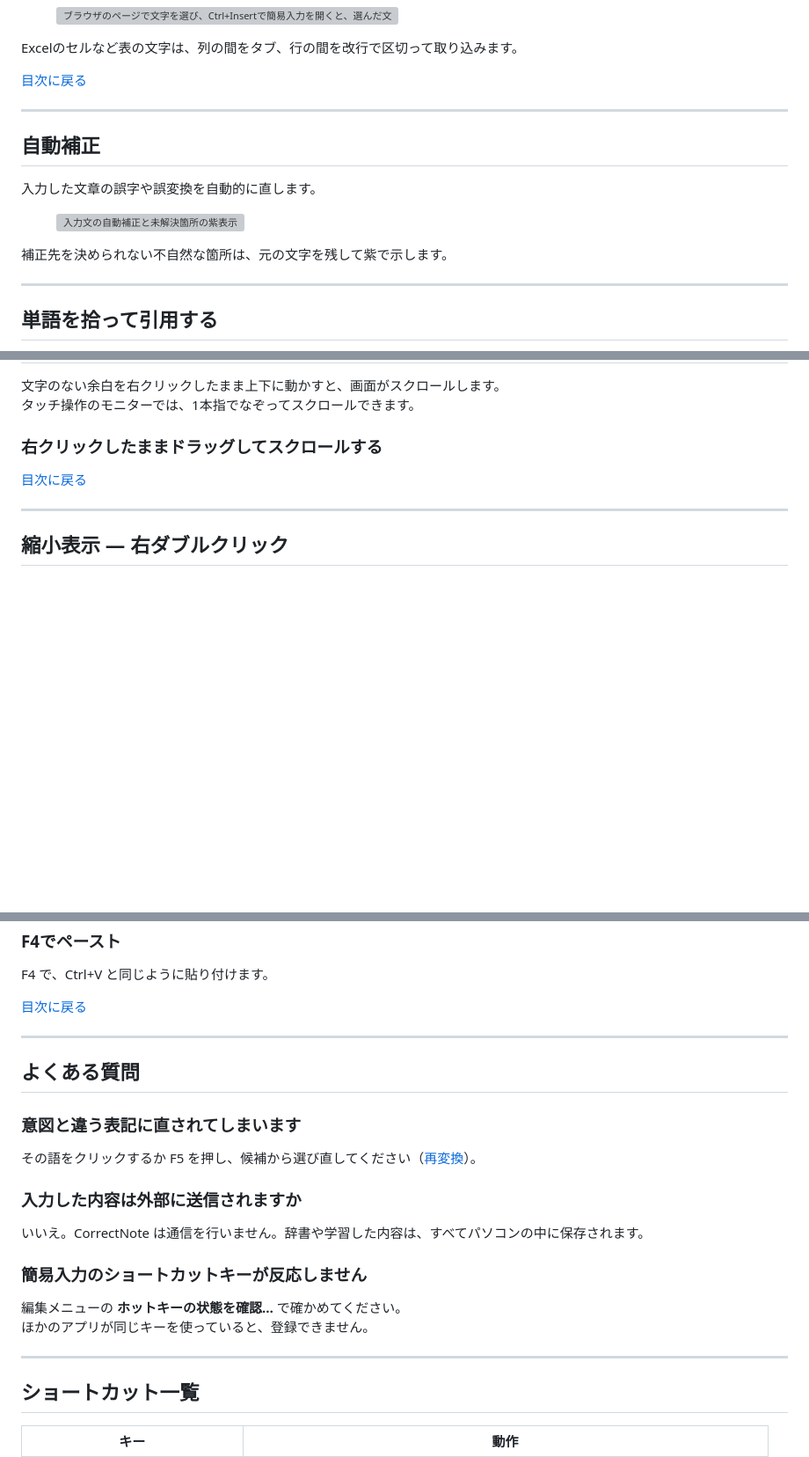
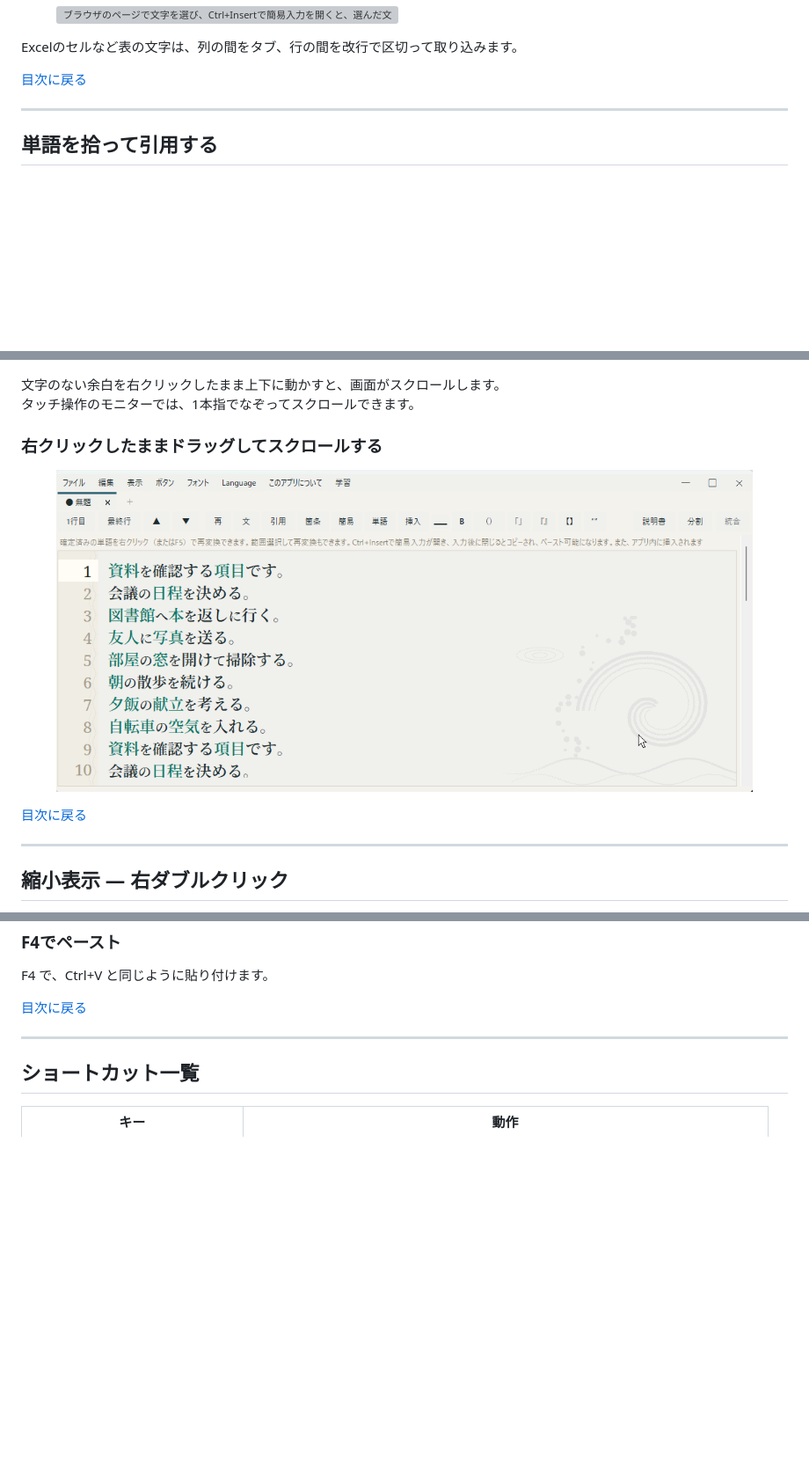
Before and after one commit to highbridge742/CorrectNote, a Markdown page: README.md, 3 parts joined by grey strips. Shown at 88% size. Drawn GitHub-style; pictures changed too: assets/readme_manual/manual-090.gif (added); blank space fills up the shorter version; grey boxes are pictures that could not be loaded.

Commit message:
READMEの更新

```diff
--- a/README.md
+++ b/README.md
@@ -195,19 +193,6 @@
 <p class="guide-back"><a href="#picture-index">目次に戻る</a></p>
 </section>
 
-
-<a name="autofix"></a>
-<section>
-<hr class="section-rule">
-<h2>自動補正</h2>
-
-<p class="sec-intro">入力した文章の誤字や誤変換を自動的に直します。</p>
-
-<figure class="guide-shot"><a href="assets/readme_manual/manual-007.svg"><img src="assets/readme_manual/manual-007.svg" width="960" height="255" alt="入力文の自動補正と未解決箇所の紫表示"></a></figure>
-
-<p>補正先を決められない不自然な箇所は、元の文字を残して紫で示します。</p>
-
-</section>
 
 
 <a name="pick"></a>
@@ -360,8 +345,7 @@
 <a name="guide-right-scroll"></a>
 <article class="picture-guide">
 <h3>右クリックしたままドラッグしてスクロールする</h3>
-
-
+<figure class="guide-shot"><a href="assets/readme_manual/manual-090.gif"><img src="assets/readme_manual/manual-090.gif" width="1064" height="492" alt="本文の右側の余白で右ボタンを押したまま上下に動かし、画面がスクロールする様子。"></a></figure>
 <p class="guide-back"><a href="#picture-index">目次に戻る</a></p></article>
 </section>
 
@@ -634,22 +618,6 @@
 <p class="guide-back"><a href="#picture-index">目次に戻る</a></p></article>
 </section>
 
-<a name="faq"></a>
-<section>
-<hr class="section-rule">
-<h2>よくある質問</h2>
-
-<h3><span class="dot"></span>意図と違う表記に直されてしまいます</h3>
-<p>その語をクリックするか <span class="kbd">F5</span> を押し、候補から選び直してください（<a href="#choose">再変換</a>）。</p>
-
-<h3><span class="dot"></span>入力した内容は外部に送信されますか</h3>
-<p>いいえ。CorrectNote は通信を行いません。辞書や学習した内容は、すべてパソコンの中に保存されます。</p>
-
-<h3><span class="dot"></span>簡易入力のショートカットキーが反応しません</h3>
-<p>編集メニューの <b>ホットキーの状態を確認…</b> で確かめてください。<BR>
-  ほかのアプリが同じキーを使っていると、登録できません。</p>
-</section>
-
 <a name="shortcuts"></a>
 <section>
 <hr class="section-rule">
```
Also changed, not shown: other parts of README.md (+2 -4 lines).
